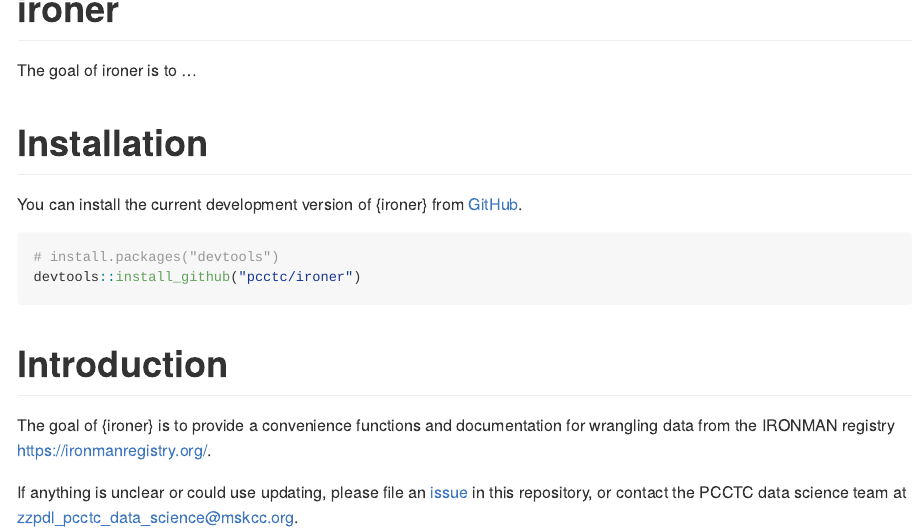
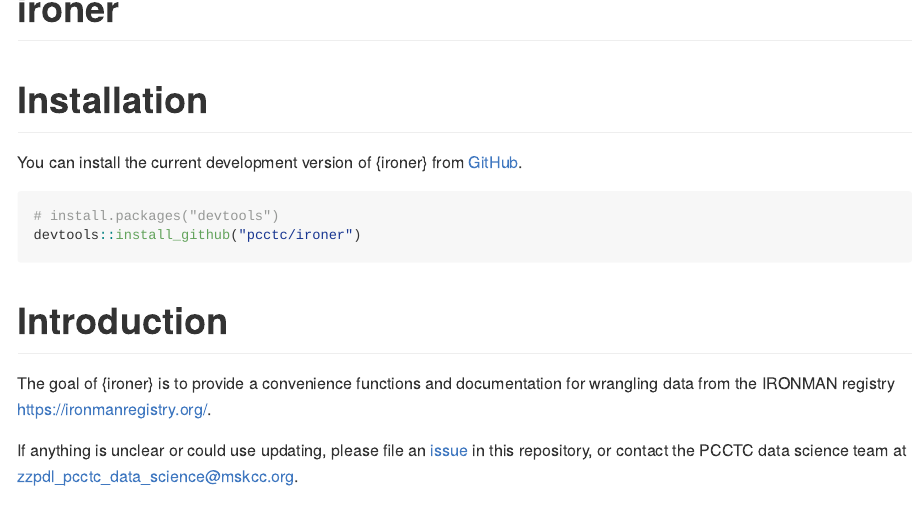
Before and after one commit to pcctc/ironer, an R Markdown document (README.Rmd): the page in a window 1100 px wide, from its top. The pictures show the output file README.md that the author committed with the source, drawn offline in the style of GitHub; badge pictures from the web are left out.

Commit message:
fix readme

```diff
--- a/README.Rmd
+++ b/README.Rmd
@@ -19,8 +19,6 @@
 [![Codecov test coverage](https://codecov.io/gh/pcctc/ironer/branch/main/graph/badge.svg)](https://app.codecov.io/gh/pcctc/ironer?branch=main)
 [![R-CMD-check](https://github.com/pcctc/ironer/actions/workflows/R-CMD-check.yaml/badge.svg)](https://github.com/pcctc/ironer/actions/workflows/R-CMD-check.yaml)
 <!-- badges: end -->
-
-The goal of ironer is to ...
 
 
 # Installation
```
Also changed, not shown: README.md.
